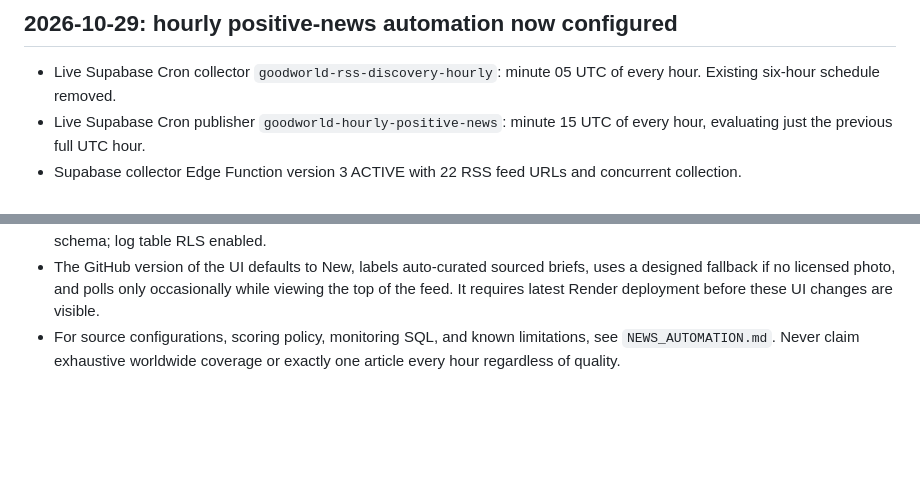
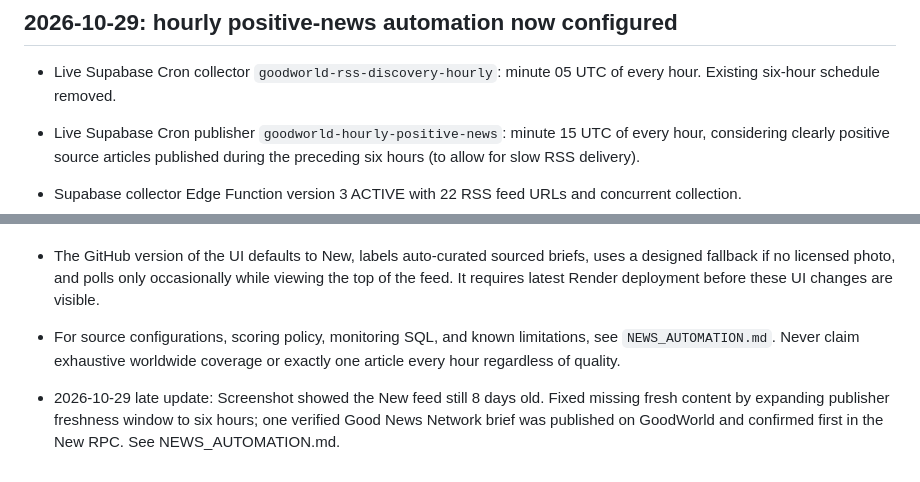
Before and after one commit to behappyprep/Salesboard, a Markdown page: goodworld-preview/LAUNCH_CHECKLIST.md, 2 parts joined by grey strips. Drawn GitHub-style; blank space fills up the shorter version.

Commit message:
Document and version-control repaired GoodWorld delayed-RSS six-hour freshness policy

```diff
--- a/goodworld-preview/LAUNCH_CHECKLIST.md
+++ b/goodworld-preview/LAUNCH_CHECKLIST.md
@@ -40,7 +40,7 @@ Last updated 2026-10-29. GitHub `behappyprep/Salesboard`, branch `goodworld-prev
 
 ## 2026-10-29: hourly positive-news automation now configured
 - Live Supabase Cron collector `goodworld-rss-discovery-hourly`: minute 05 UTC of every hour. Existing six-hour schedule removed.
-- Live Supabase Cron publisher `goodworld-hourly-positive-news`: minute 15 UTC of every hour, evaluating just the previous full UTC hour.
+- Live Supabase Cron publisher `goodworld-hourly-positive-news`: minute 15 UTC of every hour, considering clearly positive source articles published during the preceding six hours (to allow for slow RSS delivery).
 - Supabase collector Edge Function version 3 ACTIVE with 22 RSS feed URLs and concurrent collection.
 - PostgreSQL `goodworld_private.positive_score` ranks clear positive outcomes and rejects high-risk, speculative and negative headlines. Strict at-most-one-per-hour publisher uses `public.goodworld_hourly_runs` to record skipped hours and actual publication.
 - Success test: version 2 collected 18 new candidates from 11 feeds with no errors; version 3 deployment active but first complete 22-source run not observed yet.
@@ -48,3 +48,5 @@ Last updated 2026-10-29. GitHub `behappyprep/Salesboard`, branch `goodworld-prev
 - Security checks: anonymous and authenticated users cannot execute the hourly scheduler RPCs or access the private schema; log table RLS enabled.
 - The GitHub version of the UI defaults to New, labels auto-curated sourced briefs, uses a designed fallback if no licensed photo, and polls only occasionally while viewing the top of the feed. It requires latest Render deployment before these UI changes are visible.
 - For source configurations, scoring policy, monitoring SQL, and known limitations, see `NEWS_AUTOMATION.md`. Never claim exhaustive worldwide coverage or exactly one article every hour regardless of quality.
+
+- 2026-10-29 late update: Screenshot showed the New feed still 8 days old. Fixed missing fresh content by expanding publisher freshness window to six hours; one verified Good News Network brief was published on GoodWorld and confirmed first in the New RPC. See NEWS_AUTOMATION.md.
```
